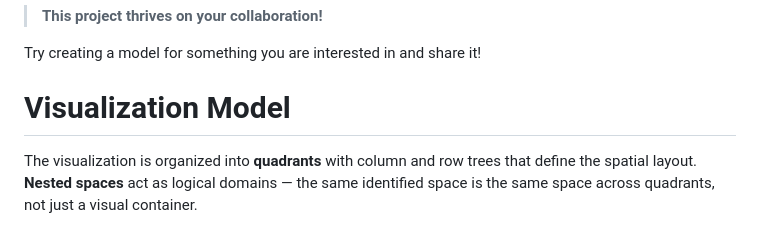
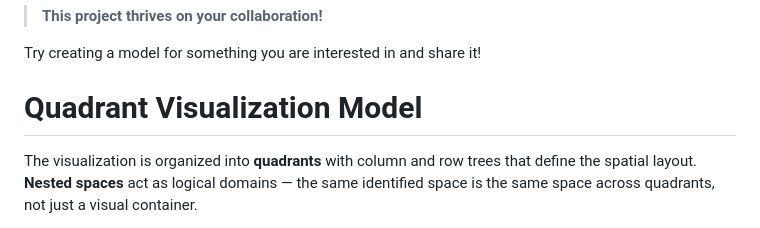
Before and after one commit to Stream44/FramespaceGenesis, a Markdown page: README.md, the part around the change. Rendered like a GitHub page.

Commit message:
Published using @Stream44 Studio
Signed-off-by: Christoph <christoph@christoph.diy>

```diff
--- a/README.md
+++ b/README.md
@@ -35,7 +35,7 @@ The engine is built on [encapsulate](https://github.com/Stream44/encapsulate) wh
 Try creating a model for something you are interested in and share it!
 
 
-Visualization Model
+Quadrant Visualization Model
 ===
 
 The visualization is organized into **quadrants** with column and row trees that define the spatial layout. **Nested spaces** act as logical domains — the same identified space is the same space across quadrants, not just a visual container.
```
